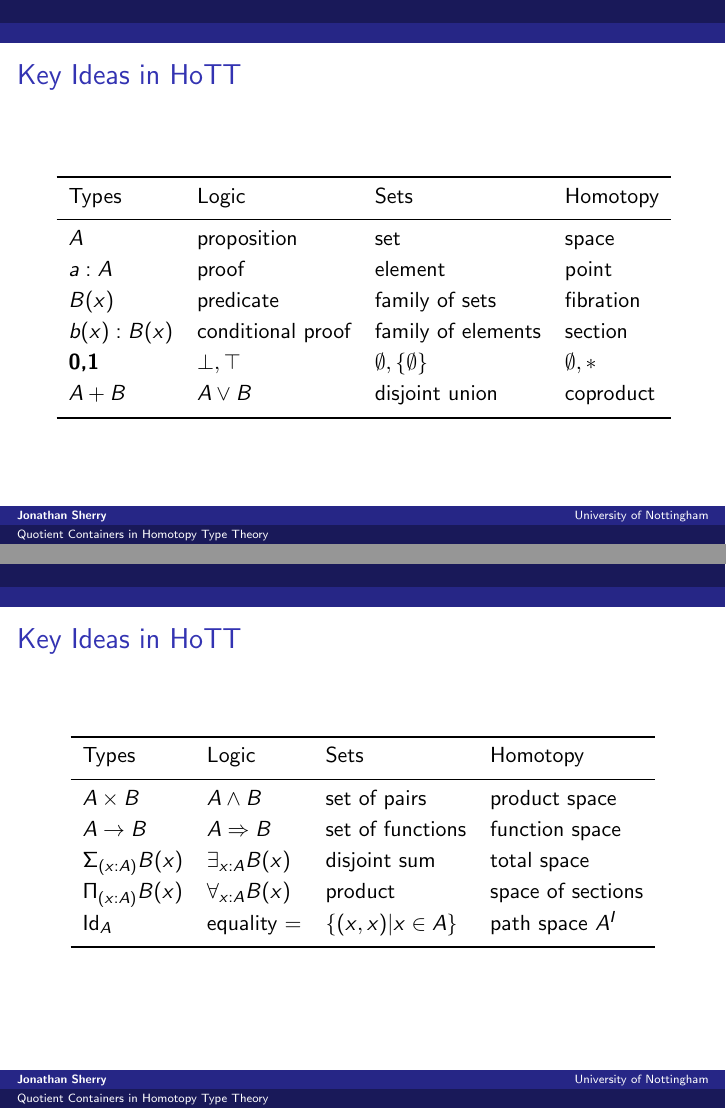
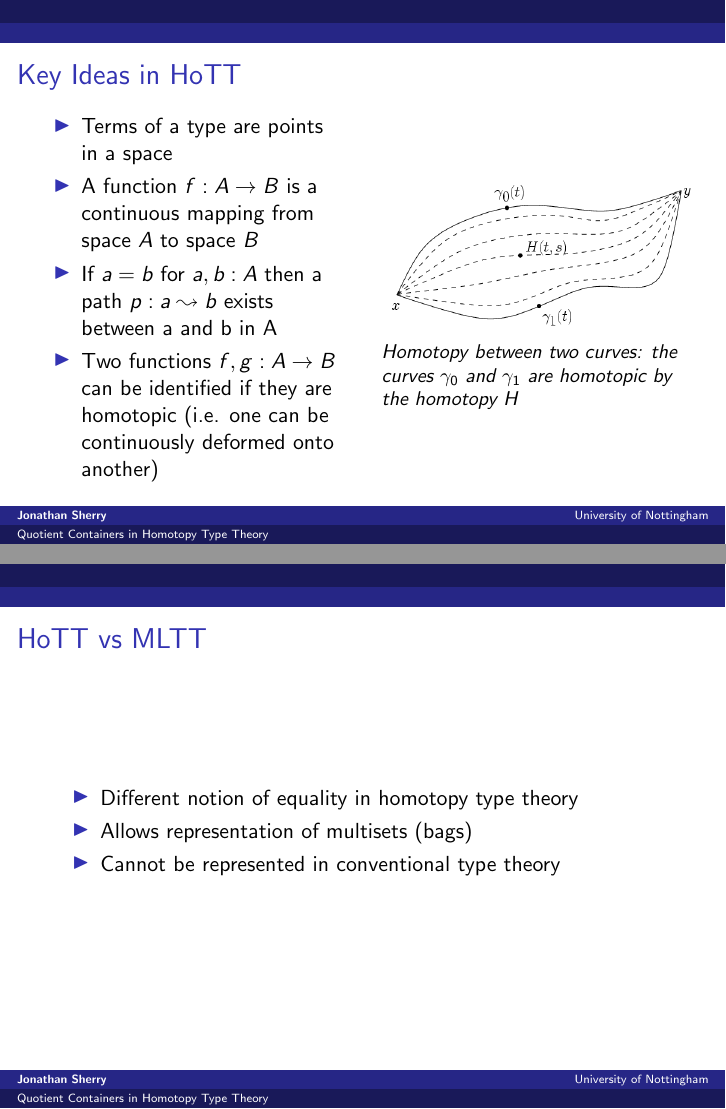
Before and after one commit to jxs1/ids, LaTeX slides (presentation/ids_presentation.tex): pages 4 and 5 of 14 before the commit and pages 3 and 4 of 13 after it, joined at a grey line. Compiled offline with pdfLaTeX.

Commit message:
presentation v.2.0

```diff
--- a/presentation/ids_presentation.tex
+++ b/presentation/ids_presentation.tex
@@ -70,54 +65,37 @@ University of Nottingham  % Your institution for the title page
 
 \begin{frame}
 \frametitle{Key Ideas in HoTT}
+\begin{columns}[c]
+
+\column{.5\textwidth}
 \begin{itemize}
 \item Terms of a type are points in a space
 \item A function $ f : A \to B $ is a continuous mapping from space $ A $ to space $ B $
 \item If $a = b$ for $a,b : A$ then a path $ p : a \leadsto b $ exists between a and b in A
-\item Two functions $ f,g : A \to B $ can be identified if they are homotopic
+\item Two functions $ f,g : A \to B $ can be identified if they are homotopic (i.e. one can be continuously deformed onto another)
 \end{itemize}
 
+\column{.5\textwidth}
+\includegraphics[scale=0.3]{./2.png}\\
+\small{\textit{Homotopy between two curves: the curves $\gamma_0$ and $ \gamma_1$ are homotopic by the homotopy $H$}}
+
+
+\end{columns}
 \end{frame}
 
 %-----------------------------------------------------
 
 \begin{frame}
-\frametitle{Key Ideas in HoTT}
+\frametitle{HoTT vs MLTT}
 
-\begin{table}
-\begin{tabular}{l l l l l l}
-\toprule
-Types & Logic & Sets & Homotopy\\ \addlinespace[2pt]
-\midrule
-$A$ & proposition & set & space\\ \addlinespace[2pt]
-$a:A$ & proof & element & point \\ \addlinespace[2pt]
-$B(x)$ & predicate & family of sets & fibration \\ \addlinespace[2pt]
-$b(x) : B(x)$ & conditional proof & family of elements & section\\ \addlinespace[2pt]
-\textbf{0,1} & $\bot, \top$ & $\emptyset, \{ \emptyset \}$ & $\emptyset, *$\\ \addlinespace[2pt]
-$A + B$ & $A\vee B$ & disjoint union & coproduct\\ \addlinespace[2pt]
-\bottomrule
-\end{tabular}
-\end{table}
+\begin{itemize}
+\item Different notion of equality in homotopy type theory
+\item Allows representation of multisets (bags)
+\item Cannot be represented in conventional type theory
+\end{itemize}
 \end{frame}
 
-%-----------------------------------------------------
 
-\begin{frame}
-\frametitle{Key Ideas in HoTT}
-\begin{table}
-\begin{tabular}{l l l l l l}
-\toprule
-Types & Logic & Sets & Homotopy\\ \addlinespace[2pt]
-\midrule
-$A\times B$ & $A\wedge B$ & set of pairs & product space\\ \addlinespace[2pt]
-$A\to B$ & $A\Rightarrow B$ & set of functions & function space\\ \addlinespace[2pt]
-$\Sigma _{(x:A)} B(x)$ &  $\exists_{x:A}B(x)$ & disjoint sum & total space\\ \addlinespace[2pt]
-$\Pi_{(x:A)}B(x)$ &  $\forall_{x:A}B(x)$ & product & space of sections\\ \addlinespace[2pt]
-$\mathsf{Id}_{A}$ & equality $=$ & $\{(x,x) | x\in A\}$ & path space $A^I$ \\ \addlinespace[2pt]
-\bottomrule
-\end{tabular}
-\end{table}
-\end{frame}
 
 %------------------------------------------------
 
```
Also changed, not shown: presentation/2.png (added), presentation/ids_presentation.pdf, presentation/ids_presentation.tex (35 more changed lines), 5 other files.
